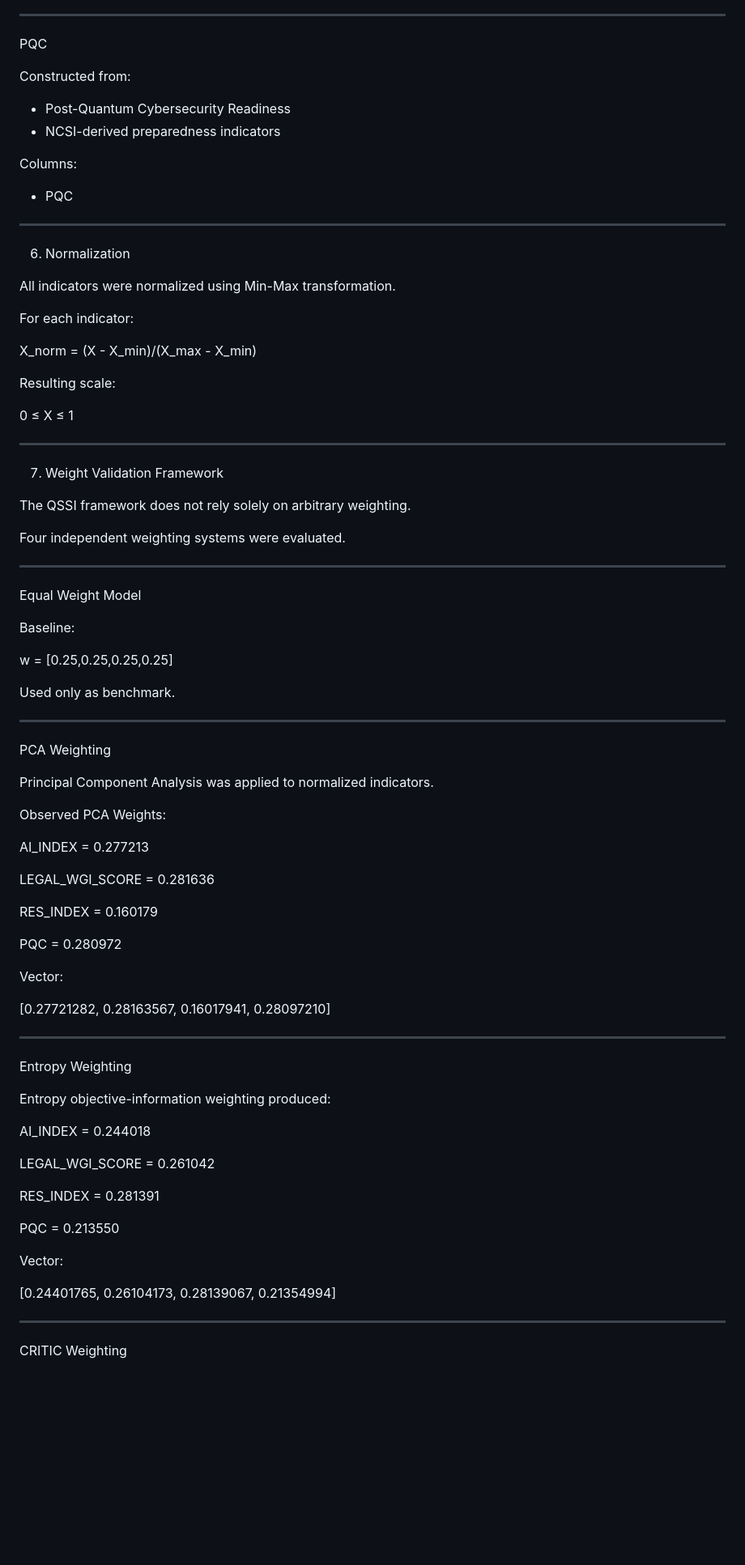
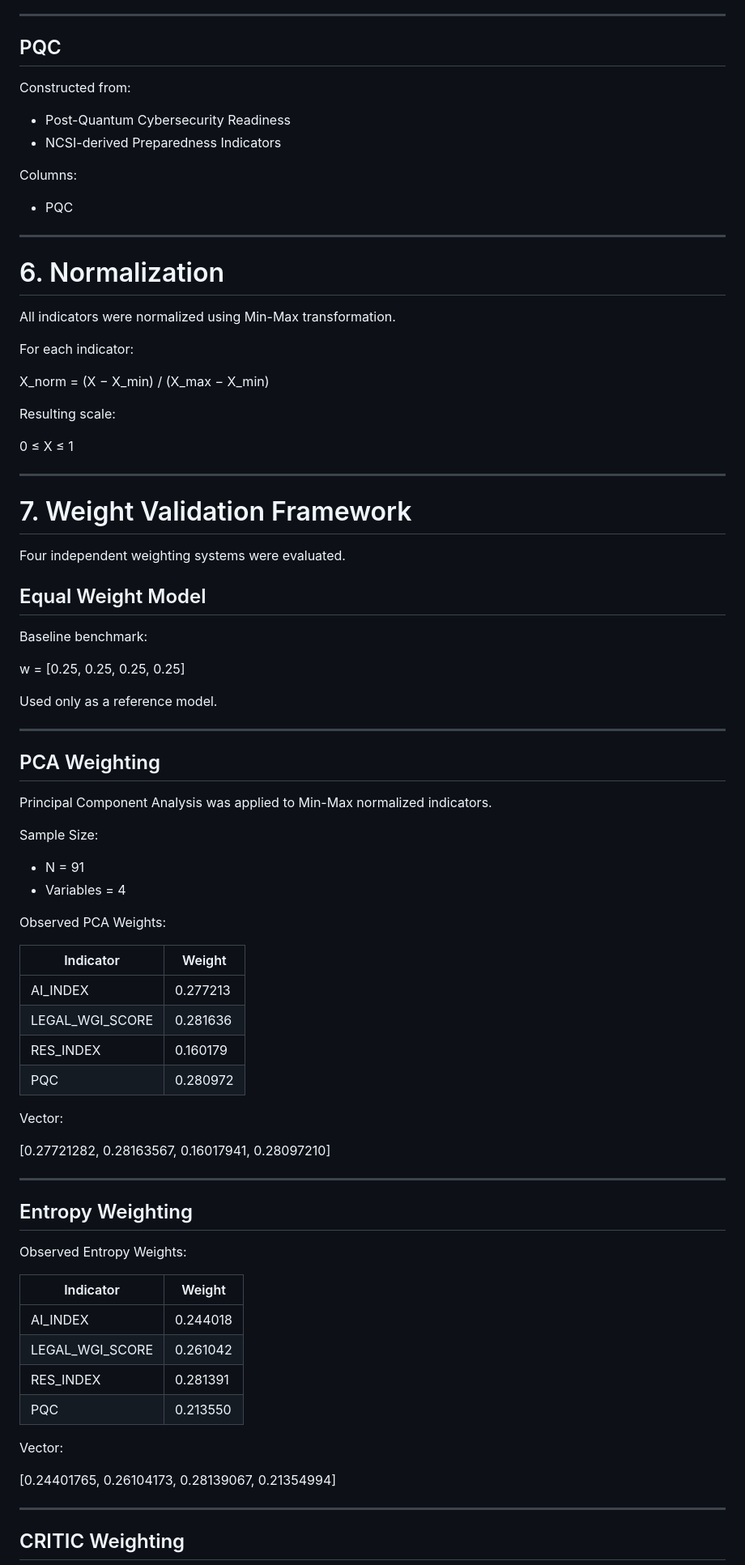
Before and after one commit to BidyutMazumdar/QVP-Global-System, a Markdown page: Core_Theory/QSSI_2026_Definitive_World_Edition.md, the part around one of its changes. Shown at 81% size. GitHub-like rendering; blank space fills up the shorter version.

```diff
--- a/Core_Theory/QSSI_2026_Definitive_World_Edition.md
+++ b/Core_Theory/QSSI_2026_Definitive_World_Edition.md
@@ -171,12 +192,12 @@ Columns:
 
 ---
 
-PQC
+## PQC
 
 Constructed from:
 
 - Post-Quantum Cybersecurity Readiness
-- NCSI-derived preparedness indicators
+- NCSI-derived Preparedness Indicators
 
 Columns:
 
@@ -184,13 +205,13 @@ Columns:
 
 ---
 
-6. Normalization
+# 6. Normalization
 
 All indicators were normalized using Min-Max transformation.
 
 For each indicator:
 
-X_norm = (X - X_min)/(X_max - X_min)
+X_norm = (X − X_min) / (X_max − X_min)
 
 Resulting scale:
 
@@ -198,37 +219,37 @@ Resulting scale:
 
 ---
 
-7. Weight Validation Framework
-
-The QSSI framework does not rely solely on arbitrary weighting.
+# 7. Weight Validation Framework
 
 Four independent weighting systems were evaluated.
 
----
+## Equal Weight Model
 
-Equal Weight Model
+Baseline benchmark:
 
-Baseline:
+w = [0.25, 0.25, 0.25, 0.25]
 
-w = [0.25,0.25,0.25,0.25]
-
-Used only as benchmark.
+Used only as a reference model.
 
 ---
 
-PCA Weighting
+## PCA Weighting
 
-Principal Component Analysis was applied to normalized indicators.
+Principal Component Analysis was applied to Min-Max normalized indicators.
+
+Sample Size:
+
+- N = 91
+- Variables = 4
 
 Observed PCA Weights:
 
-AI_INDEX = 0.277213
-
-LEGAL_WGI_SCORE = 0.281636
-
-RES_INDEX = 0.160179
-
-PQC = 0.280972
+| Indicator | Weight |
+|------------|------------|
+| AI_INDEX | 0.277213 |
+| LEGAL_WGI_SCORE | 0.281636 |
+| RES_INDEX | 0.160179 |
+| PQC | 0.280972 |
 
 Vector:
 
@@ -236,17 +257,16 @@ Vector:
 
 ---
 
-Entropy Weighting
+## Entropy Weighting
 
-Entropy objective-information weighting produced:
+Observed Entropy Weights:
 
-AI_INDEX = 0.244018
-
-LEGAL_WGI_SCORE = 0.261042
-
-RES_INDEX = 0.281391
-
-PQC = 0.213550
+| Indicator | Weight |
+|------------|------------|
+| AI_INDEX | 0.244018 |
+| LEGAL_WGI_SCORE | 0.261042 |
+| RES_INDEX | 0.281391 |
+| PQC | 0.213550 |
 
 Vector:
 
@@ -254,5 +274,5 @@ Vector:
 
 ---
 
-CRITIC Weighting
+## CRITIC Weighting
 
```
Also changed, not shown: other parts of Core_Theory/QSSI_2026_Definitive_World_Edition.md (+101 -89 lines).
